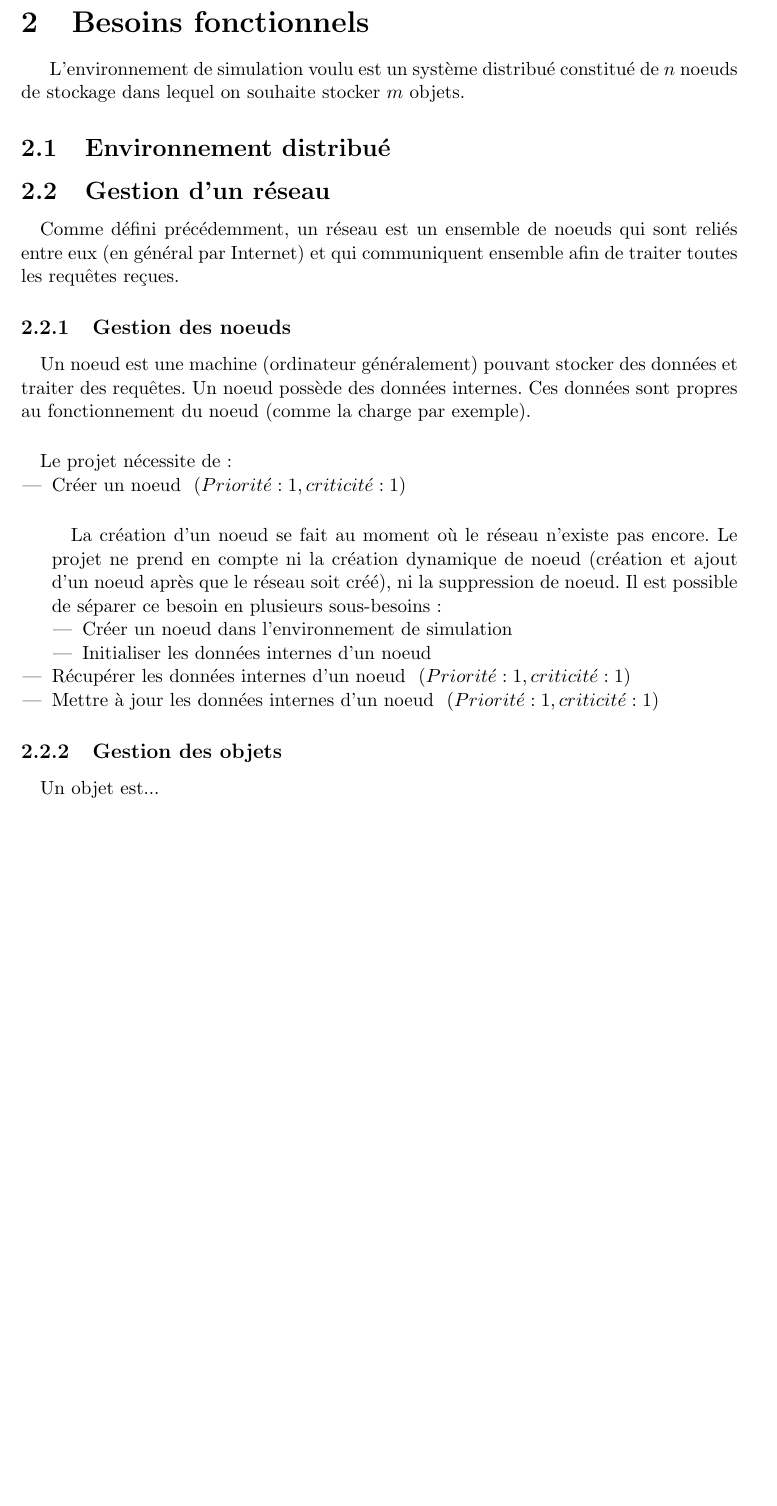
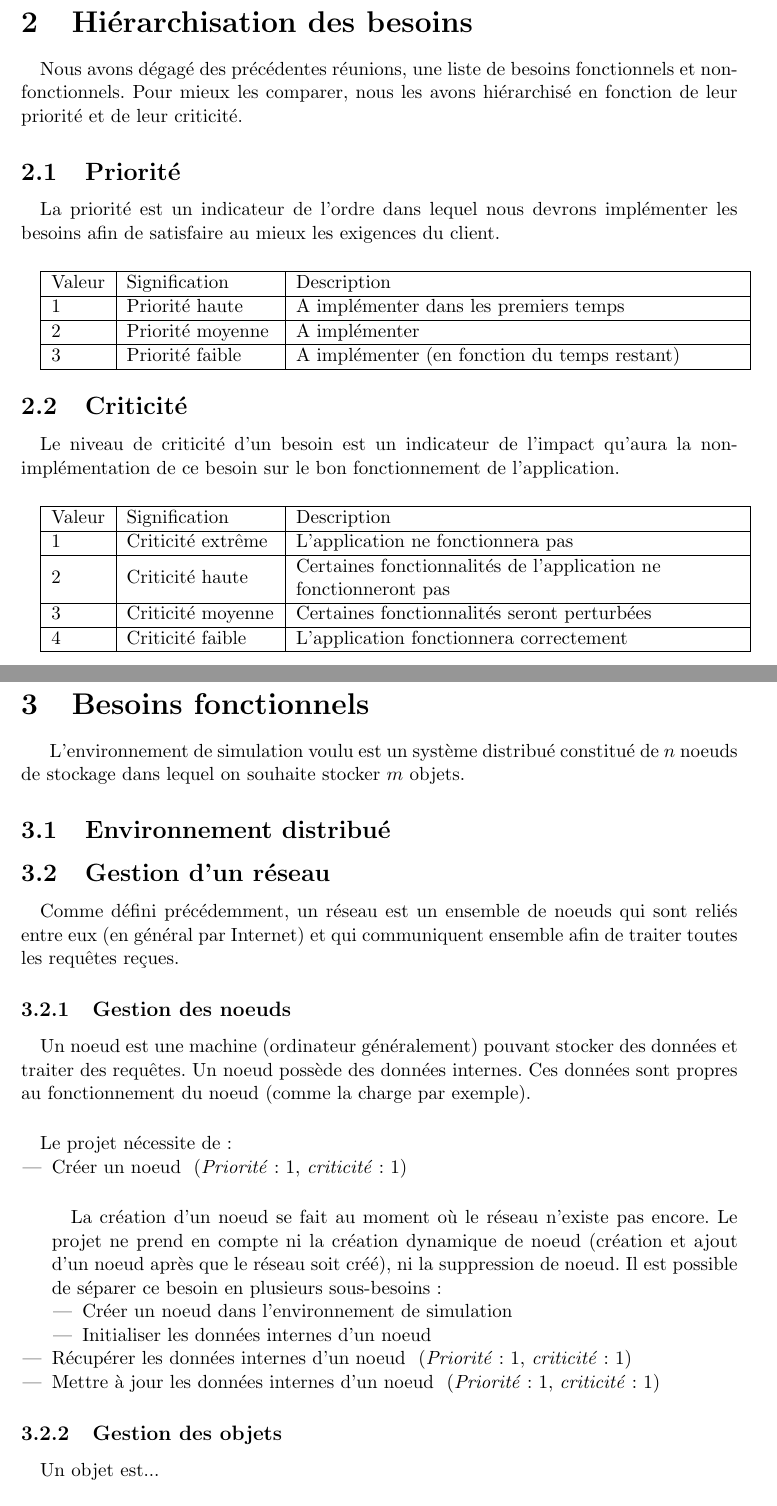
Before and after one commit to LuminusDev/Simulassandra, a LaTeX document (Documents_internes/identifications_besoins.tex): part of page 5 of 10 before the commit and two parts of pages 5 and 6 of 11 after it, the two joined at a grey line, cut at the place of the change, the shorter picture padded with empty space. Compiled offline with pdfLaTeX.

Commit message:
Description priorité/criticité

```diff
--- a/Documents_internes/identifications_besoins.tex
+++ b/Documents_internes/identifications_besoins.tex
@@ -3,12 +3,16 @@
 \usepackage[french]{babel}
 \usepackage[tikz]{bclogo}
 \usepackage{geometry}
+\usepackage{array}
 \geometry{hmargin=2.5cm,vmargin=1.5cm}
 
 \setlength{\parskip}{1ex plus 2ex minus 1ex}
+\newcolumntype{M}[1]{
+    >{\raggedright}m{#1}
+}
 
 \newcommand{\besoin}[2] {
-  ($Priorit\acute{e} : #1, criticit\acute{e} : #2$)
+  (\textit{Priorité} : #1, \textit{criticité} : #2)
 }
 
 \title{
@@ -79,7 +83,51 @@ Il pourra tester ses algorithmes implémentés.
 Enfin, il pourra visualiser la topologie et l'état du réseau à tout moment.
 
 \newpage
+\section{Hiérarchisation des besoins}
 
+\paragraph{} Nous avons dégagé des précédentes réunions, une liste de besoins fonctionnels et non-fonctionnels.
+Pour mieux les comparer, nous les avons hiérarchisé en fonction de leur priorité et de leur criticité.
+
+\subsection{Priorité}
+
+\paragraph{} La priorité est un indicateur de l'ordre dans lequel nous devrons implémenter les besoins afin de satisfaire au mieux les exigences du client.
+
+
+\paragraph{}
+\begin{tabular}{| l | M{3cm} | M{9cm} |}
+    \hline
+    Valeur & Signification & Description \tabularnewline
+    \hline
+    1 & Priorité haute & A implémenter dans les premiers temps \tabularnewline
+    \hline
+    2 & Priorité moyenne & A implémenter  \tabularnewline
+    \hline
+    3 & Priorité faible & A implémenter (en fonction du temps restant)  \tabularnewline
+    \hline
+ \end{tabular}
+
+
+\subsection{Criticité}
+
+\paragraph{} Le niveau de criticité d'un besoin est un indicateur de l'impact qu'aura la non-implémentation de ce besoin sur le bon fonctionnement de l'application.
+
+
+\paragraph{}
+\begin{tabular}{| l | M{3cm} | M{9cm} |}
+    \hline
+    Valeur & Signification & Description \tabularnewline
+    \hline
+    1 & Criticité extrême & L'application ne fonctionnera pas  \tabularnewline
+    \hline
+    2 & Criticité haute & Certaines fonctionnalités de l'application ne fonctionneront pas  \tabularnewline
+    \hline
+    3 & Criticité moyenne & Certaines fonctionnalités seront perturbées  \tabularnewline
+    \hline
+    4 & Criticité faible & L'application fonctionnera correctement  \tabularnewline
+    \hline
+ \end{tabular}
+
+\newpage
 \section{Besoins fonctionnels}
 
 L'environnement de simulation voulu est un système distribué constitué de $n$ noeuds de stockage dans lequel on souhaite stocker $m$ objets.
```
Also changed, not shown: Documents_internes/identifications_besoins.pdf, Documents_internes/identifications_besoins.tex (2 more changed lines).
